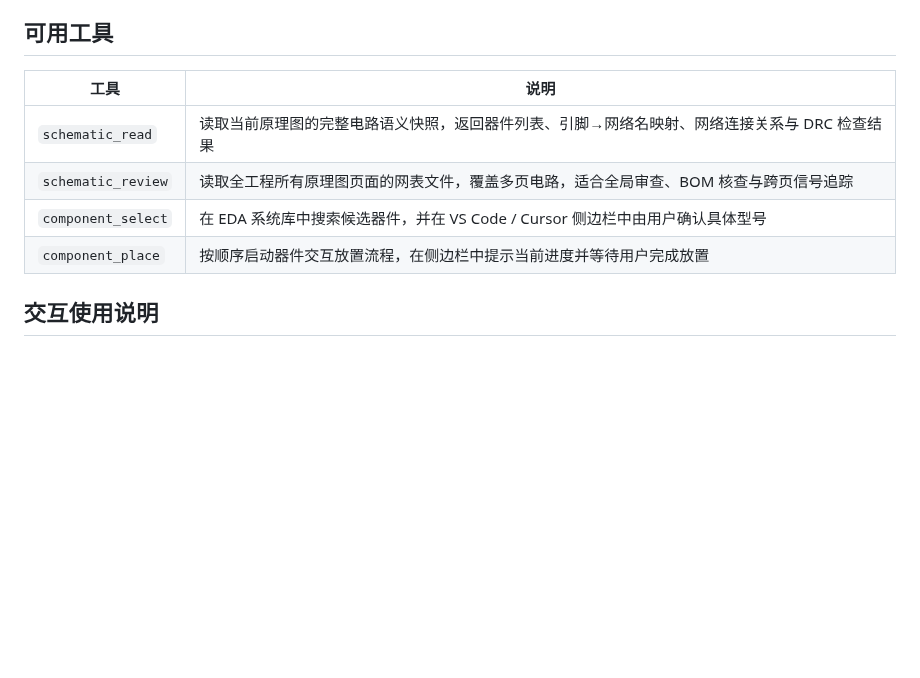
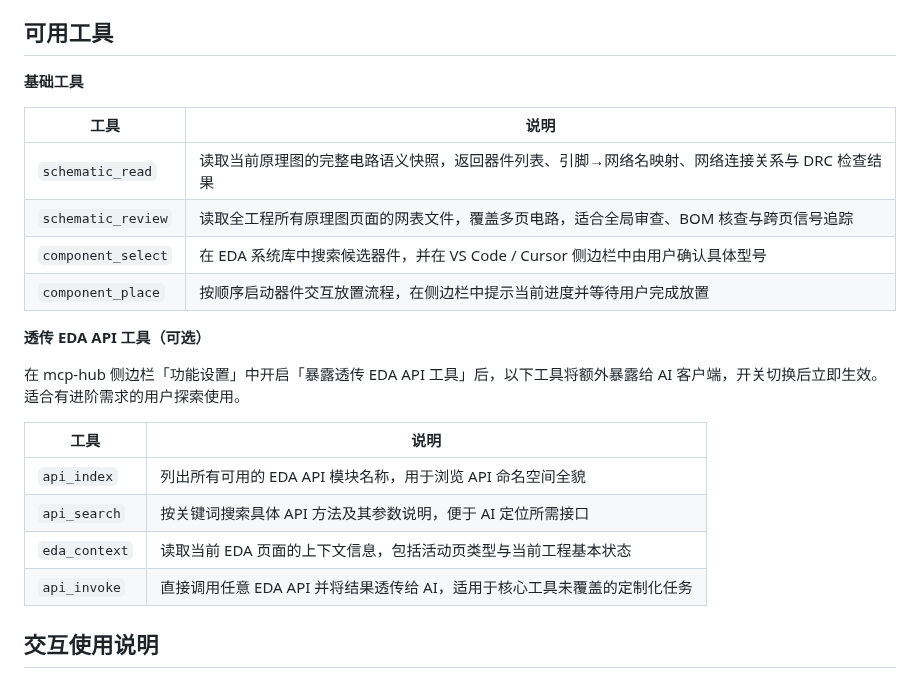
Before and after one commit to KrOik/JLCEDA-MCP, a Markdown page: README.md, the part around the change. GitHub-like rendering; blank space fills up the shorter version.

```diff
--- a/README.md
+++ b/README.md
@@ -17,12 +17,25 @@ MCP 客户端（Copilot / Cursor Chat / Claude Code / Codex 等）
 
 ## 可用工具
 
+**基础工具**
+
 | 工具                   | 说明                                                                                          |
 | -------------------- | --------------------------------------------------------------------------------------------- |
 | `schematic_read`   | 读取当前原理图的完整电路语义快照，返回器件列表、引脚→网络名映射、网络连接关系与 DRC 检查结果 |
-| `schematic_review` | 读取全工程所有原理图页面的网表文件，覆盖多页电路，适合全局审查、BOM 核查与跨页信号追踪              |
-| `component_select` | 在 EDA 系统库中搜索候选器件，并在 VS Code / Cursor 侧边栏中由用户确认具体型号                 |
-| `component_place`  | 按顺序启动器件交互放置流程，在侧边栏中提示当前进度并等待用户完成放置                          |
+| `schematic_review` | 读取全工程所有原理图页面的网表文件，覆盖多页电路，适合全局审查、BOM 核查与跨页信号追踪       |
+| `component_select` | 在 EDA 系统库中搜索候选器件，并在 VS Code / Cursor 侧边栏中由用户确认具体型号                |
+| `component_place`  | 按顺序启动器件交互放置流程，在侧边栏中提示当前进度并等待用户完成放置                         |
+
+**透传 EDA API 工具（可选）**
+
+在 mcp-hub 侧边栏「功能设置」中开启「暴露透传 EDA API 工具」后，以下工具将额外暴露给 AI 客户端，开关切换后立即生效。适合有进阶需求的用户探索使用。
+
+| 工具           | 说明                                                                |
+| ------------ | ------------------------------------------------------------------- |
+| `api_index`  | 列出所有可用的 EDA API 模块名称，用于浏览 API 命名空间全貌               |
+| `api_search` | 按关键词搜索具体 API 方法及其参数说明，便于 AI 定位所需接口           |
+| `eda_context`| 读取当前 EDA 页面的上下文信息，包括活动页类型与当前工程基本状态       |
+| `api_invoke` | 直接调用任意 EDA API 并将结果透传给 AI，适用于核心工具未覆盖的定制化任务           |
 
 ## 交互使用说明
 
```
Also changed, not shown: mcp-bridge/README.md (+13 -2 lines), mcp-hub/README.md (+14 -1 lines).
